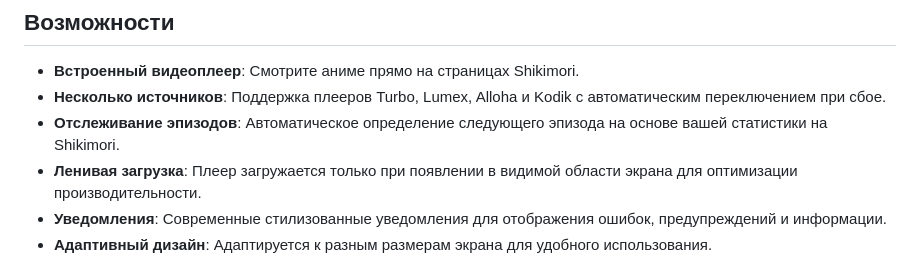
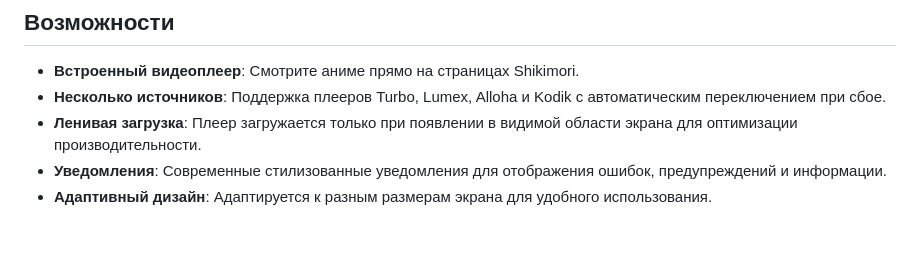
Before and after one commit to Onzis/ShikiPlayer, a Markdown page: README.md, the part around the change. Drawn GitHub-style; blank space fills up the shorter version.

```diff
--- a/README.md
+++ b/README.md
@@ -17,7 +17,6 @@ ShikiPlayer — это пользовательский скрипт, котор
 ## Возможности
 - **Встроенный видеоплеер**: Смотрите аниме прямо на страницах Shikimori.
 - **Несколько источников**: Поддержка плееров Turbo, Lumex, Alloha и Kodik с автоматическим переключением при сбое.
-- **Отслеживание эпизодов**: Автоматическое определение следующего эпизода на основе вашей статистики на Shikimori.
 - **Ленивая загрузка**: Плеер загружается только при появлении в видимой области экрана для оптимизации производительности.
 - **Уведомления**: Современные стилизованные уведомления для отображения ошибок, предупреждений и информации.
 - **Адаптивный дизайн**: Адаптируется к разным размерам экрана для удобного использования.
```
